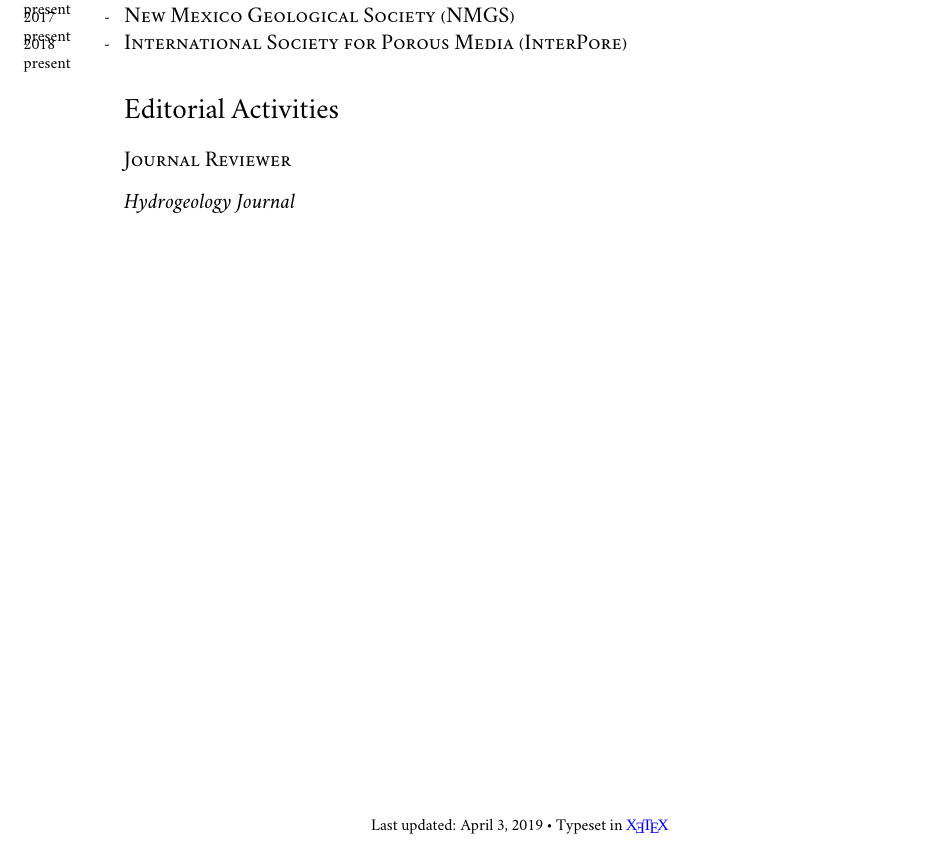
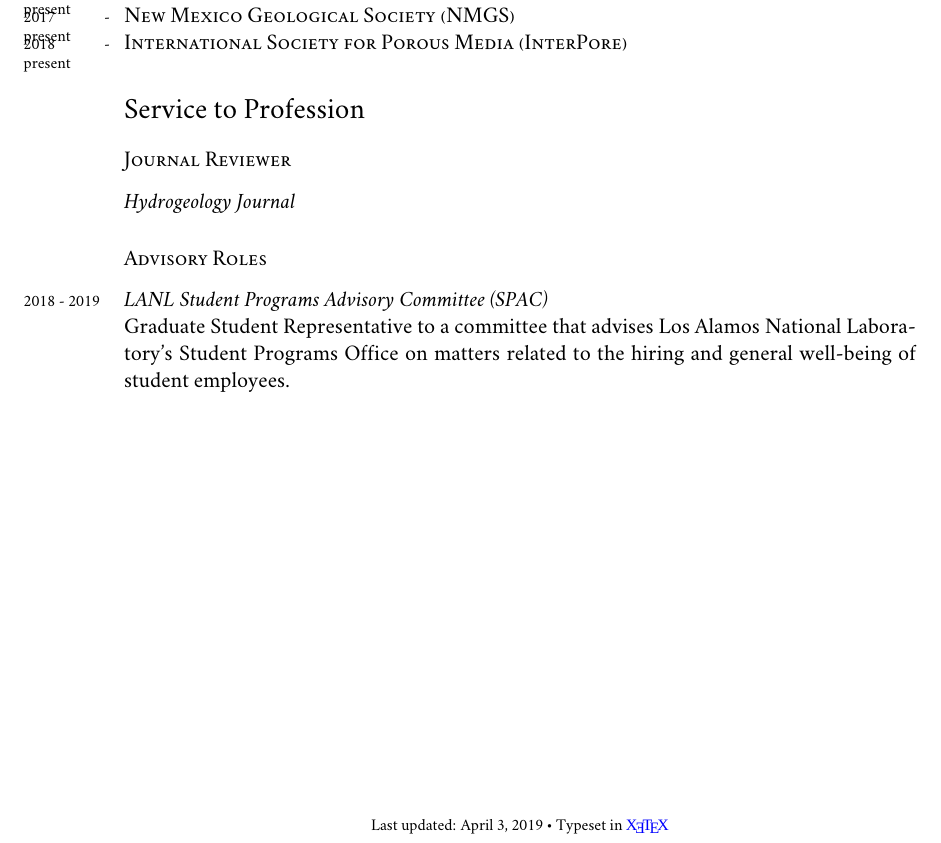
Before and after one commit to johnportiz14/cv, a LaTeX CV (john_ortiz_cv.tex): part of page 5 of 5, cut so that both start at the same text. Compiled offline with XeLaTeX; a missing font is replaced by an installed copy or a similar font.

Commit message:
Add/change section to Service to Profession and add SPAC commmittee membership.

```diff
--- a/john_ortiz_cv.tex
+++ b/john_ortiz_cv.tex
@@ -262,13 +262,18 @@
 \years{2017 - present} \textsc{New Mexico Geological Society (NMGS)}\\
 \years{2018 - present} \textsc{International Society for Porous Media (InterPore)}
 
-%--------------------------EDITORIAL ACTIVITIES / COMMUNITY INVOLVEMENT--------------------------
+%--------------------------SERVICE TO PROFESSION-------------------------
 % or "Administrative and Collective Duties"
 % - journals reviewed for, funding bodies you act as an expert for, evaluation committees on which you sit
-\section*{Editorial Activities}
+\section*{Service to Profession}
 \subsection*{Journal Reviewer}\noindent
+\textit{Hydrogeology Journal}
 
-\textit{Hydrogeology Journal}\\
+\subsection*{Advisory Roles}\noindent
+
+\years{2018 - 2019} \textit{LANL Student Programs Advisory Committee (SPAC)}\\
+Graduate Student Representative to a committee that advises Los Alamos National Laboratory's Student Programs Office on matters related to the hiring and general well-being of student employees.
+
 
 
 %\vspace{1cm}
```
Also changed, not shown: john_ortiz_cv.pdf, 3 other files.
